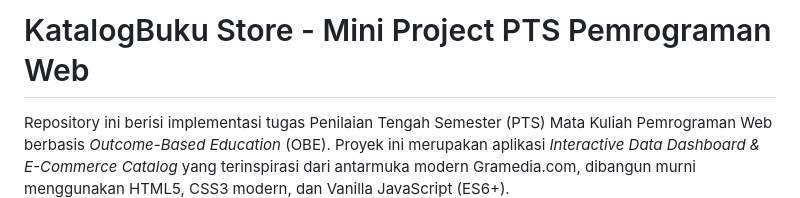
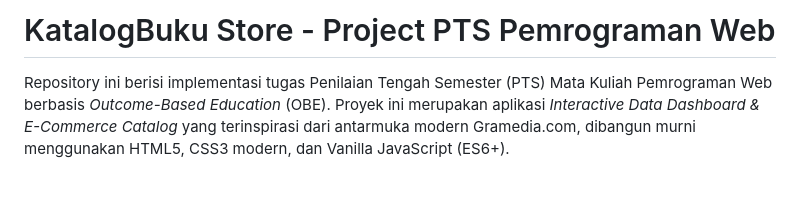
Before and after one commit to fauzanfary/pts-pemweb-2440304012, a Markdown page: README.md, the part around the change. Rendered like a GitHub page; blank space fills up the shorter version.

Commit message:
Update project title in README.md

```diff
--- a/README.md
+++ b/README.md
@@ -1,4 +1,4 @@
-# KatalogBuku Store - Mini Project PTS Pemrograman Web
+# KatalogBuku Store - Project PTS Pemrograman Web
 
 Repository ini berisi implementasi tugas Penilaian Tengah Semester (PTS) Mata Kuliah Pemrograman Web berbasis *Outcome-Based Education* (OBE). Proyek ini merupakan aplikasi *Interactive Data Dashboard & E-Commerce Catalog* yang terinspirasi dari antarmuka modern Gramedia.com, dibangun murni menggunakan HTML5, CSS3 modern, dan Vanilla JavaScript (ES6+).
 
```
